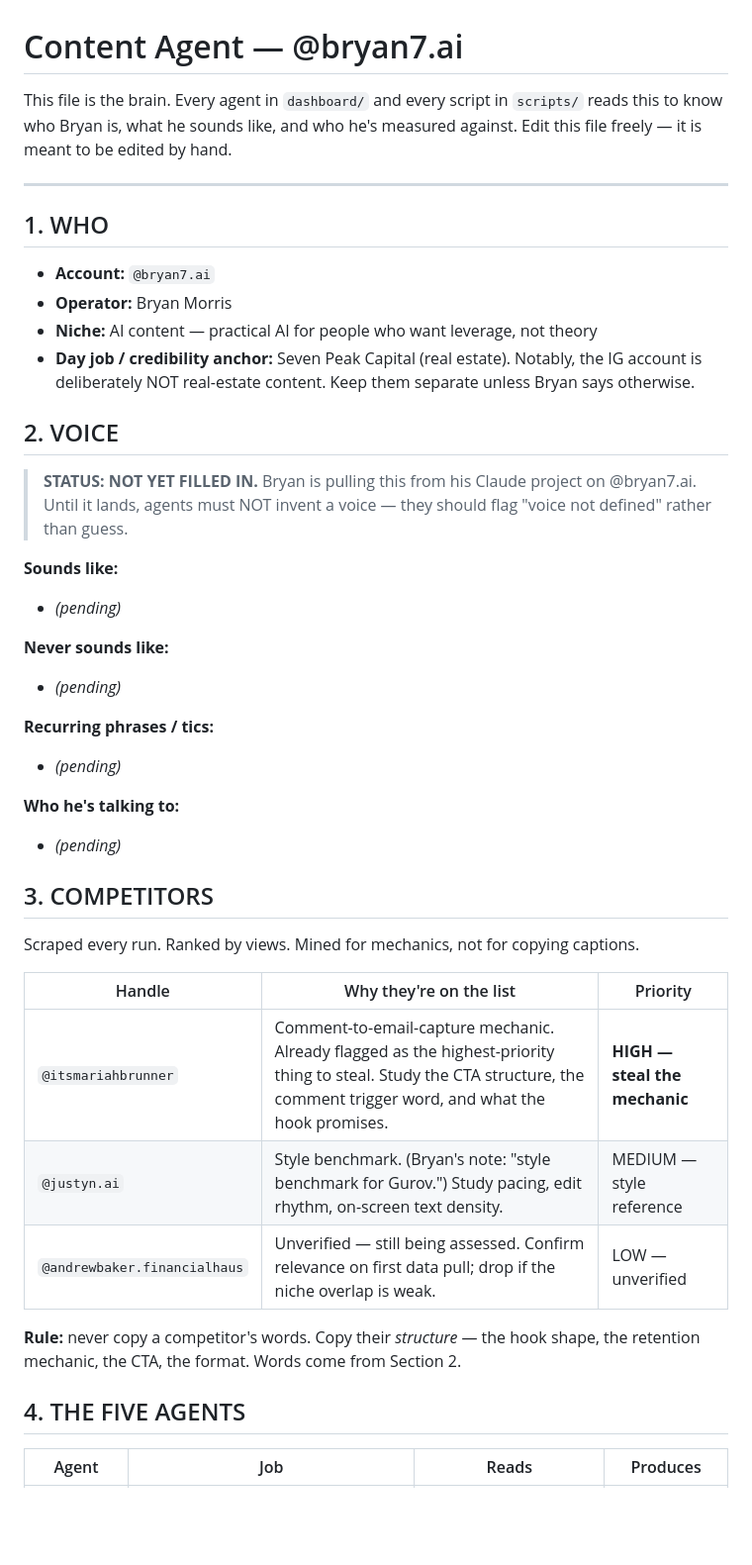
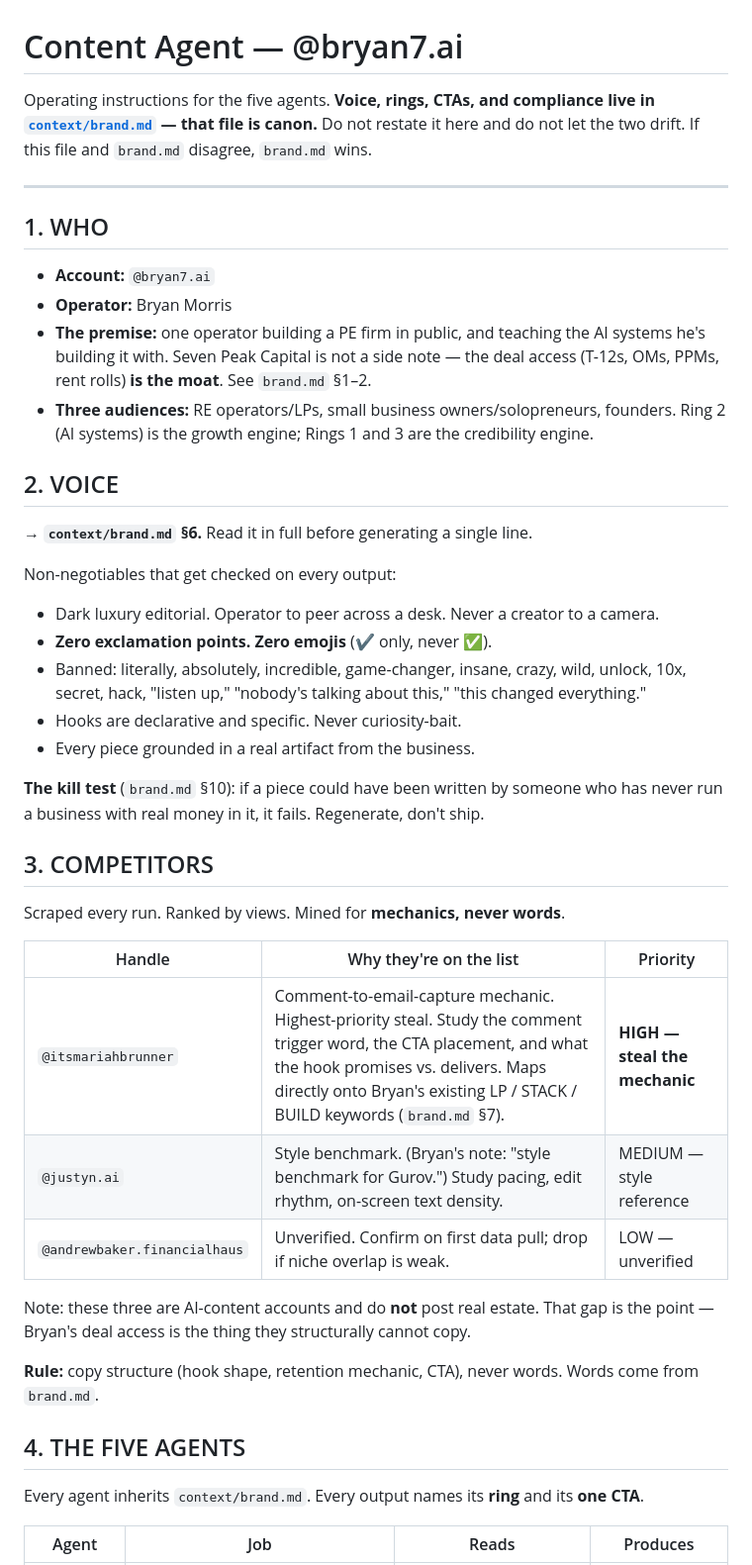
Before and after one commit to bryanmorris7/seven-peak-capital-website, a Markdown page: content-agent/CLAUDE.md, the part around one of its changes. Shown at 99% size. Drawn GitHub-style; blank space fills up the shorter version.

```diff
--- a/content-agent/CLAUDE.md
+++ b/content-agent/CLAUDE.md
@@ -1,8 +1,8 @@
 # Content Agent — @bryan7.ai
 
-This file is the brain. Every agent in `dashboard/` and every script in `scripts/`
-reads this to know who Bryan is, what he sounds like, and who he's measured against.
-Edit this file freely — it is meant to be edited by hand.
+Operating instructions for the five agents. **Voice, rings, CTAs, and compliance live in
+[`context/brand.md`](context/brand.md) — that file is canon.** Do not restate it here and do
+not let the two drift. If this file and `brand.md` disagree, `brand.md` wins.
 
 ---
 
@@ -10,44 +10,46 @@ Edit this file freely — it is meant to be edited by hand.
 
 - **Account:** `@bryan7.ai`
 - **Operator:** Bryan Morris
-- **Niche:** AI content — practical AI for people who want leverage, not theory
-- **Day job / credibility anchor:** Seven Peak Capital (real estate). Notably, the IG
-  account is deliberately NOT real-estate content. Keep them separate unless Bryan
-  says otherwise.
+- **The premise:** one operator building a PE firm in public, and teaching the AI systems
+  he's building it with. Seven Peak Capital is not a side note — the deal access (T-12s,
+  OMs, PPMs, rent rolls) **is the moat**. See `brand.md` §1–2.
+- **Three audiences:** RE operators/LPs, small business owners/solopreneurs, founders.
+  Ring 2 (AI systems) is the growth engine; Rings 1 and 3 are the credibility engine.
 
 ## 2. VOICE
 
-> **STATUS: NOT YET FILLED IN.**
-> Bryan is pulling this from his Claude project on @bryan7.ai.
-> Until it lands, agents must NOT invent a voice — they should flag
-> "voice not defined" rather than guess.
+→ **`context/brand.md` §6.** Read it in full before generating a single line.
 
-**Sounds like:**
-- _(pending)_
+Non-negotiables that get checked on every output:
+- Dark luxury editorial. Operator to peer across a desk. Never a creator to a camera.
+- **Zero exclamation points. Zero emojis** (✔️ only, never ✅).
+- Banned: literally, absolutely, incredible, game-changer, insane, crazy, wild, unlock,
+  10x, secret, hack, "listen up," "nobody's talking about this," "this changed everything."
+- Hooks are declarative and specific. Never curiosity-bait.
+- Every piece grounded in a real artifact from the business.
 
-**Never sounds like:**
-- _(pending)_
-
-**Recurring phrases / tics:**
-- _(pending)_
-
-**Who he's talking to:**
-- _(pending)_
+**The kill test** (`brand.md` §10): if a piece could have been written by someone who has
+never run a business with real money in it, it fails. Regenerate, don't ship.
 
 ## 3. COMPETITORS
 
-Scraped every run. Ranked by views. Mined for mechanics, not for copying captions.
+Scraped every run. Ranked by views. Mined for **mechanics, never words**.
 
 | Handle | Why they're on the list | Priority |
 |---|---|---|
-| `@itsmariahbrunner` | Comment-to-email-capture mechanic. Already flagged as the highest-priority thing to steal. Study the CTA structure, the comment trigger word, and what the hook promises. | **HIGH — steal the mechanic** |
+| `@itsmariahbrunner` | Comment-to-email-capture mechanic. Highest-priority steal. Study the comment trigger word, the CTA placement, and what the hook promises vs. delivers. Maps directly onto Bryan's existing LP / STACK / BUILD keywords (`brand.md` §7). | **HIGH — steal the mechanic** |
 | `@justyn.ai` | Style benchmark. (Bryan's note: "style benchmark for Gurov.") Study pacing, edit rhythm, on-screen text density. | MEDIUM — style reference |
-| `@andrewbaker.financialhaus` | Unverified — still being assessed. Confirm relevance on first data pull; drop if the niche overlap is weak. | LOW — unverified |
+| `@andrewbaker.financialhaus` | Unverified. Confirm on first data pull; drop if niche overlap is weak. | LOW — unverified |
 
-**Rule:** never copy a competitor's words. Copy their *structure* — the hook shape,
-the retention mechanic, the CTA, the format. Words come from Section 2.
+Note: these three are AI-content accounts and do **not** post real estate. That gap is the
+point — Bryan's deal access is the thing they structurally cannot copy.
+
+**Rule:** copy structure (hook shape, retention mechanic, CTA), never words. Words come
+from `brand.md`.
 
 ## 4. THE FIVE AGENTS
 
+Every agent inherits `context/brand.md`. Every output names its **ring** and its **one CTA**.
+
 | Agent | Job | Reads | Produces |
 |---|---|---|---|
```
Also changed, not shown: other parts of content-agent/CLAUDE.md (+22 -18 lines), content-agent/context/brand.md (added, +193 -0 lines).
